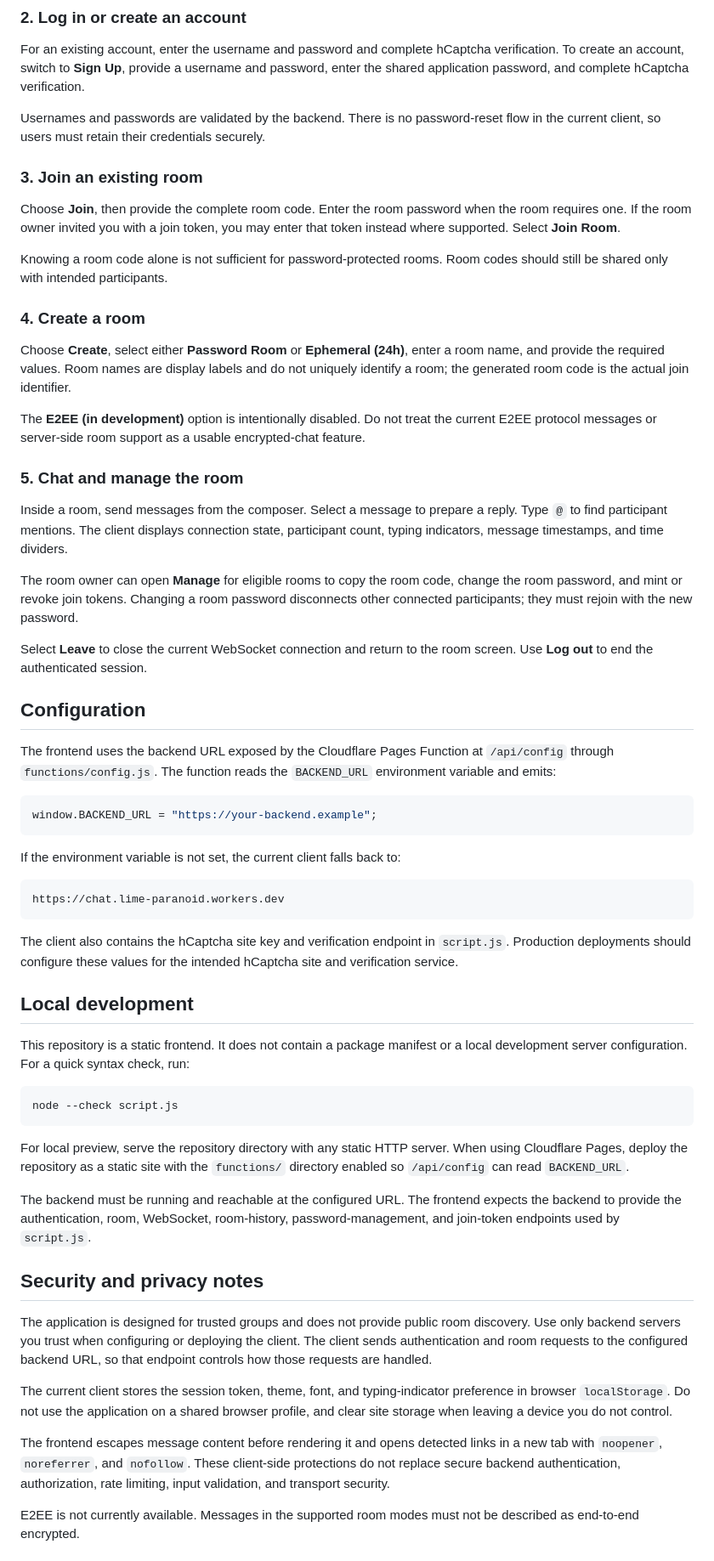
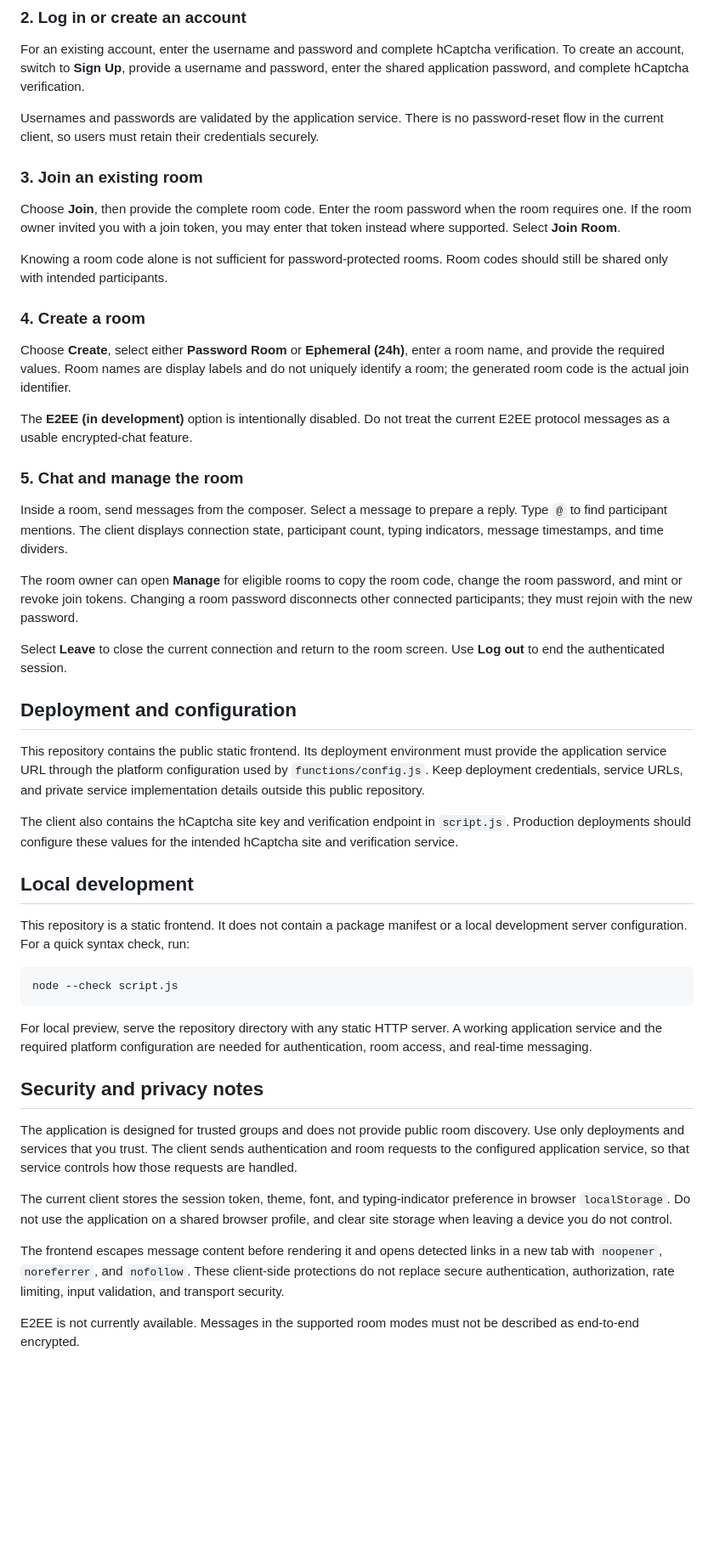
Before and after one commit to Haruki9767/chat-frontend, a Markdown page: README.md, the part around one of its changes. Shown at 85% size. Drawn GitHub-style; blank space fills up the shorter version.

Commit message:
Remove private service references from README

````diff
--- a/README.md
+++ b/README.md
@@ -36,7 +35,7 @@ Review the displayed consent information, select the acknowledgement checkbox, a
 
 For an existing account, enter the username and password and complete hCaptcha verification. To create an account, switch to **Sign Up**, provide a username and password, enter the shared application password, and complete hCaptcha verification.
 
-Usernames and passwords are validated by the backend. There is no password-reset flow in the current client, so users must retain their credentials securely.
+Usernames and passwords are validated by the application service. There is no password-reset flow in the current client, so users must retain their credentials securely.
 
 ### 3. Join an existing room
 
@@ -48,7 +47,7 @@ Knowing a room code alone is not sufficient for password-protected rooms. Room c
 
 Choose **Create**, select either **Password Room** or **Ephemeral (24h)**, enter a room name, and provide the required values. Room names are display labels and do not uniquely identify a room; the generated room code is the actual join identifier.
 
-The **E2EE (in development)** option is intentionally disabled. Do not treat the current E2EE protocol messages or server-side room support as a usable encrypted-chat feature.
+The **E2EE (in development)** option is intentionally disabled. Do not treat the current E2EE protocol messages as a usable encrypted-chat feature.
 
 ### 5. Chat and manage the room
 
@@ -56,21 +55,11 @@ Inside a room, send messages from the composer. Select a message to prepare a re
 
 The room owner can open **Manage** for eligible rooms to copy the room code, change the room password, and mint or revoke join tokens. Changing a room password disconnects other connected participants; they must rejoin with the new password.
 
-Select **Leave** to close the current WebSocket connection and return to the room screen. Use **Log out** to end the authenticated session.
+Select **Leave** to close the current connection and return to the room screen. Use **Log out** to end the authenticated session.
 
-## Configuration
+## Deployment and configuration
 
-The frontend uses the backend URL exposed by the Cloudflare Pages Function at `/api/config` through `functions/config.js`. The function reads the `BACKEND_URL` environment variable and emits:
-
-```js
-window.BACKEND_URL = "https://your-backend.example";
-```
-
-If the environment variable is not set, the current client falls back to:
-
-```text
-https://chat.lime-paranoid.workers.dev
-```
+This repository contains the public static frontend. Its deployment environment must provide the application service URL through the platform configuration used by `functions/config.js`. Keep deployment credentials, service URLs, and private service implementation details outside this public repository.
 
 The client also contains the hCaptcha site key and verification endpoint in `script.js`. Production deployments should configure these values for the intended hCaptcha site and verification service.
 
@@ -82,17 +71,15 @@ This repository is a static frontend. It does not contain a package manifest or
 node --check script.js
 ```
 
-For local preview, serve the repository directory with any static HTTP server. When using Cloudflare Pages, deploy the repository as a static site with the `functions/` directory enabled so `/api/config` can read `BACKEND_URL`.
-
-The backend must be running and reachable at the configured URL. The frontend expects the backend to provide the authentication, room, WebSocket, room-history, password-management, and join-token endpoints used by `script.js`.
+For local preview, serve the repository directory with any static HTTP server. A working application service and the required platform configuration are needed for authentication, room access, and real-time messaging.
 
 ## Security and privacy notes
 
-The application is designed for trusted groups and does not provide public room discovery. Use only backend servers you trust when configuring or deploying the client. The client sends authentication and room requests to the configured backend URL, so that endpoint controls how those requests are handled.
+The application is designed for trusted groups and does not provide public room discovery. Use only deployments and services that you trust. The client sends authentication and room requests to the configured application service, so that service controls how those requests are handled.
 
 The current client stores the session token, theme, font, and typing-indicator preference in browser `localStorage`. Do not use the application on a shared browser profile, and clear site storage when leaving a device you do not control.
 
-The frontend escapes message content before rendering it and opens detected links in a new tab with `noopener`, `noreferrer`, and `nofollow`. These client-side protections do not replace secure backend authentication, authorization, rate limiting, input validation, and transport security.
+The frontend escapes message content before rendering it and opens detected links in a new tab with `noopener`, `noreferrer`, and `nofollow`. These client-side protections do not replace secure authentication, authorization, rate limiting, input validation, and transport security.
 
 E2EE is not currently available. Messages in the supported room modes must not be described as end-to-end encrypted.
 
````
Also changed, not shown: other parts of README.md (+10 -13 lines).
